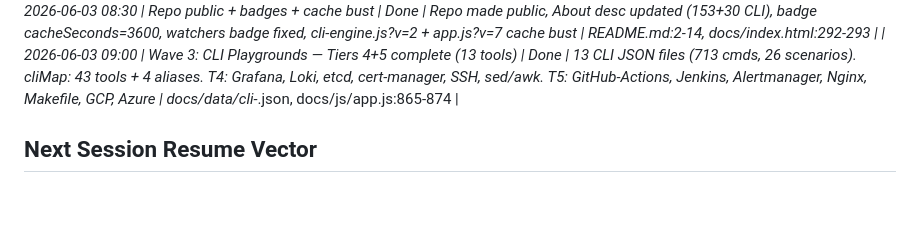
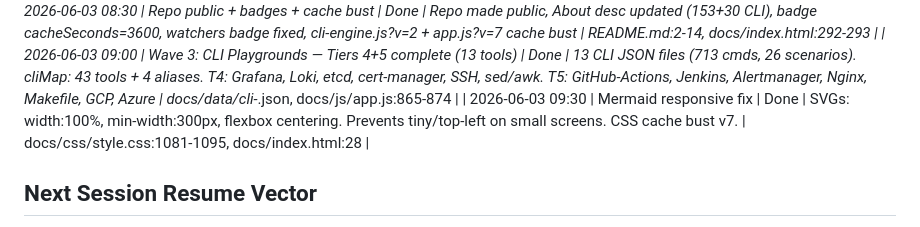
Before and after one commit to supersaiyane/crashcourse, a Markdown page: docs/checkpoint.md, the part around the change. Rendered like a GitHub page; blank space fills up the shorter version.

Commit message:
docs: checkpoint — mermaid responsive fix, 43 CLI playgrounds, all tiers complete
Co-Authored-By: Claude Opus 4.6 (1M context) <noreply@anthropic.com>

```diff
--- a/docs/checkpoint.md
+++ b/docs/checkpoint.md
@@ -46,6 +46,7 @@
 | 2026-06-03 08:15 | Wave 3: CLI Playgrounds — Tier 3 complete (all 12) | Done | 12 CLI JSON files (569 commands, 24 scenarios). cliMap expanded to 30 tools. Tools: Vim, systemd, Trivy, Kustomize, Tekton, GitLab-CI, Podman, containerd-nerdctl, Pulumi, Flux, OPA, k6 | docs/data/cli-*.json, docs/js/app.js:849-864 |
 | 2026-06-03 08:30 | Repo public + badges + cache bust | Done | Repo made public, About desc updated (153+30 CLI), badge cacheSeconds=3600, watchers badge fixed, cli-engine.js?v=2 + app.js?v=7 cache bust | README.md:2-14, docs/index.html:292-293 |
 | 2026-06-03 09:00 | Wave 3: CLI Playgrounds — Tiers 4+5 complete (13 tools) | Done | 13 CLI JSON files (713 cmds, 26 scenarios). cliMap: 43 tools + 4 aliases. T4: Grafana, Loki, etcd, cert-manager, SSH, sed/awk. T5: GitHub-Actions, Jenkins, Alertmanager, Nginx, Makefile, GCP, Azure | docs/data/cli-*.json, docs/js/app.js:865-874 |
+| 2026-06-03 09:30 | Mermaid responsive fix | Done | SVGs: width:100%, min-width:300px, flexbox centering. Prevents tiny/top-left on small screens. CSS cache bust v7. | docs/css/style.css:1081-1095, docs/index.html:28 |
 
 ## Next Session Resume Vector
 
```
